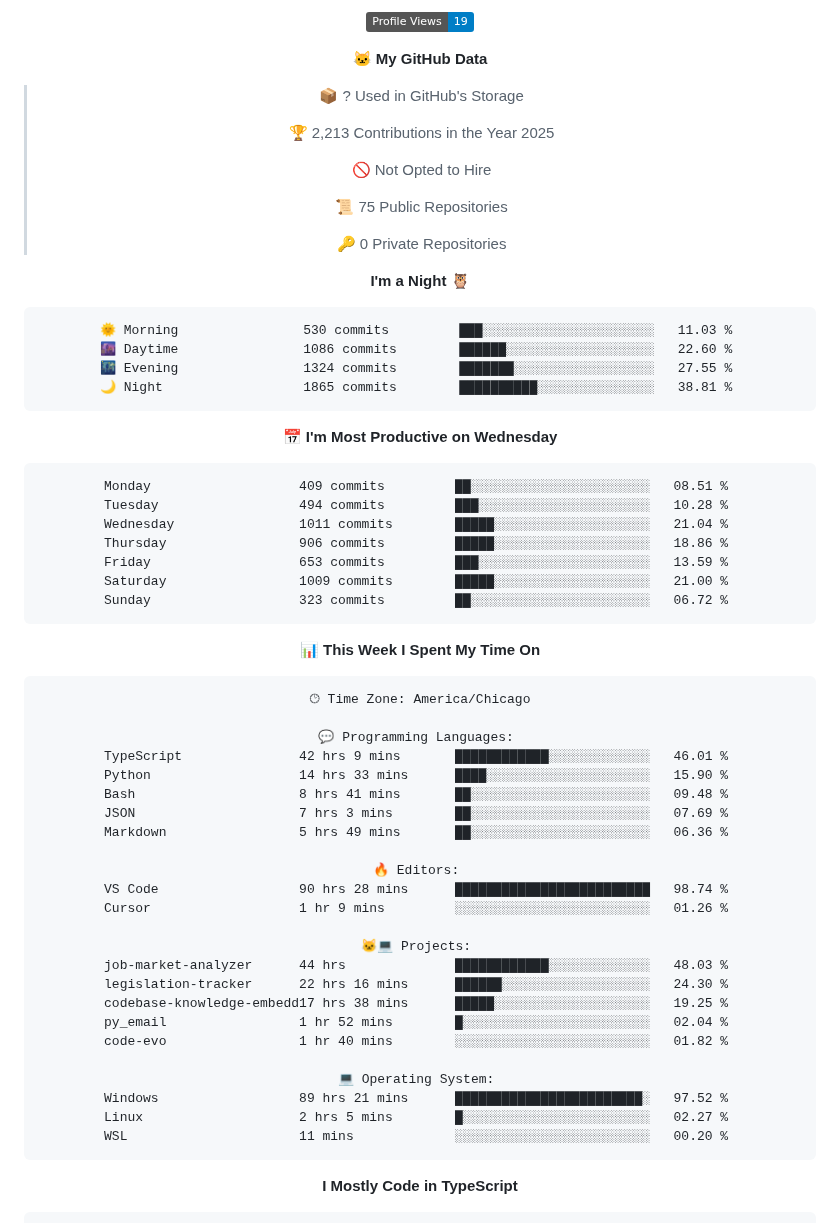
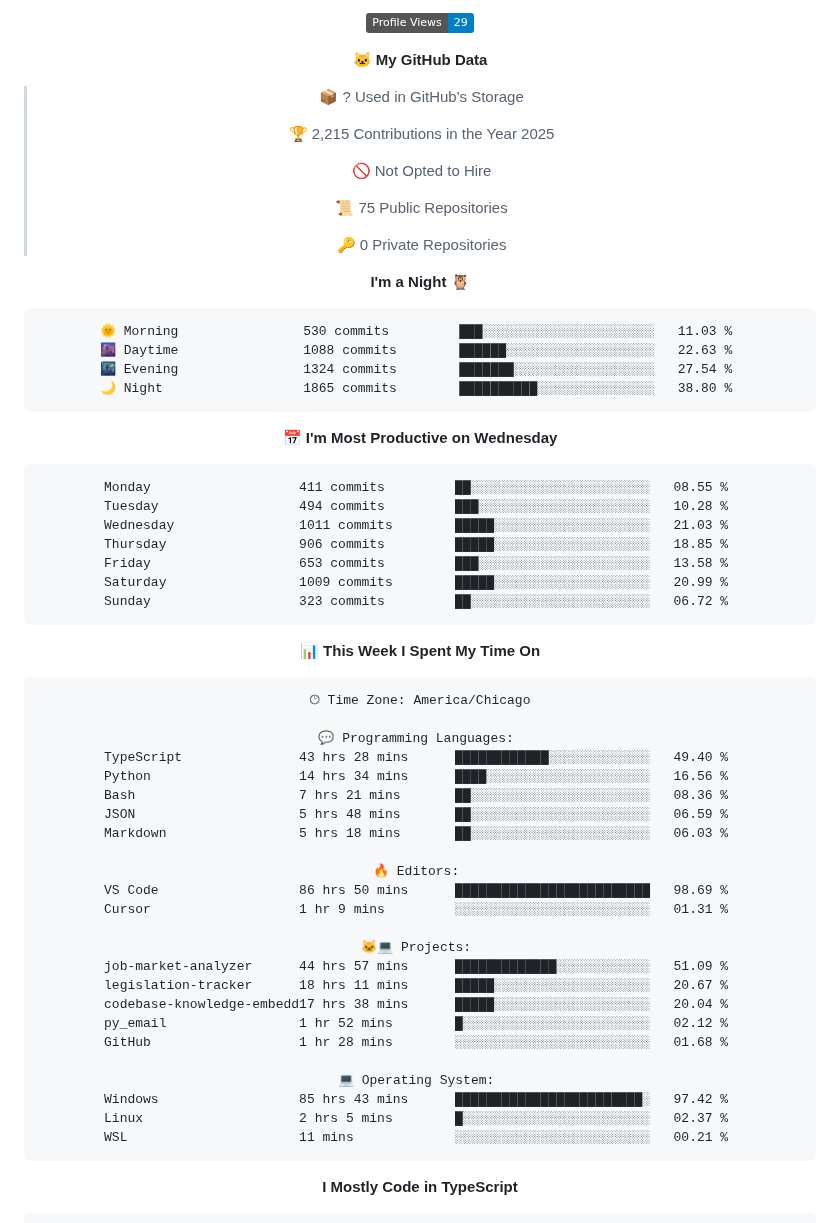
Before and after one commit to Cstannahill/Cstannahill, a Markdown page: README.md, the part around one of its changes. GitHub-like rendering; badges without logos.

Commit message:
Updated with Dev Metrics

````diff
--- a/README.md
+++ b/README.md
@@ -276,11 +276,11 @@ I build fast, document thoroughly, and prioritize MVP-first releases so projects
 
-![Profile Views](http://img.shields.io/badge/Profile%20Views-19-blue)
+![Profile Views](http://img.shields.io/badge/Profile%20Views-29-blue)
 
 **🐱 My GitHub Data**
 
 > 📦 ? Used in GitHub's Storage
  >
-> 🏆 2,213 Contributions in the Year 2025
+> 🏆 2,215 Contributions in the Year 2025
  >
 > 🚫 Not Opted to Hire
  >
@@ -292,19 +292,19 @@ I build fast, document thoroughly, and prioritize MVP-first releases so projects
 
 ```text
 🌞 Morning                530 commits         ███░░░░░░░░░░░░░░░░░░░░░░   11.03 %
-🌆 Daytime                1086 commits        ██████░░░░░░░░░░░░░░░░░░░   22.60 %
-🌃 Evening                1324 commits        ███████░░░░░░░░░░░░░░░░░░   27.55 %
-🌙 Night                  1865 commits        ██████████░░░░░░░░░░░░░░░   38.81 %
+🌆 Daytime                1088 commits        ██████░░░░░░░░░░░░░░░░░░░   22.63 %
+🌃 Evening                1324 commits        ███████░░░░░░░░░░░░░░░░░░   27.54 %
+🌙 Night                  1865 commits        ██████████░░░░░░░░░░░░░░░   38.80 %
 ```
 📅 **I'm Most Productive on Wednesday**
 
 ```text
-Monday                   409 commits         ██░░░░░░░░░░░░░░░░░░░░░░░   08.51 %
+Monday                   411 commits         ██░░░░░░░░░░░░░░░░░░░░░░░   08.55 %
 Tuesday                  494 commits         ███░░░░░░░░░░░░░░░░░░░░░░   10.28 %
-Wednesday                1011 commits        █████░░░░░░░░░░░░░░░░░░░░   21.04 %
-Thursday                 906 commits         █████░░░░░░░░░░░░░░░░░░░░   18.86 %
-Friday                   653 commits         ███░░░░░░░░░░░░░░░░░░░░░░   13.59 %
-Saturday                 1009 commits        █████░░░░░░░░░░░░░░░░░░░░   21.00 %
+Wednesday                1011 commits        █████░░░░░░░░░░░░░░░░░░░░   21.03 %
+Thursday                 906 commits         █████░░░░░░░░░░░░░░░░░░░░   18.85 %
+Friday                   653 commits         ███░░░░░░░░░░░░░░░░░░░░░░   13.58 %
+Saturday                 1009 commits        █████░░░░░░░░░░░░░░░░░░░░   20.99 %
 Sunday                   323 commits         ██░░░░░░░░░░░░░░░░░░░░░░░   06.72 %
 ```
 
@@ -315,27 +315,27 @@ Sunday                   323 commits         ██░░░░░░░░░
 🕑︎ Time Zone: America/Chicago
 
 💬 Programming Languages:
-TypeScript               42 hrs 9 mins       ████████████░░░░░░░░░░░░░   46.01 %
-Python                   14 hrs 33 mins      ████░░░░░░░░░░░░░░░░░░░░░   15.90 %
-Bash                     8 hrs 41 mins       ██░░░░░░░░░░░░░░░░░░░░░░░   09.48 %
-JSON                     7 hrs 3 mins        ██░░░░░░░░░░░░░░░░░░░░░░░   07.69 %
-Markdown                 5 hrs 49 mins       ██░░░░░░░░░░░░░░░░░░░░░░░   06.36 %
+TypeScript               43 hrs 28 mins      ████████████░░░░░░░░░░░░░   49.40 %
+Python                   14 hrs 34 mins      ████░░░░░░░░░░░░░░░░░░░░░   16.56 %
+Bash                     7 hrs 21 mins       ██░░░░░░░░░░░░░░░░░░░░░░░   08.36 %
+JSON                     5 hrs 48 mins       ██░░░░░░░░░░░░░░░░░░░░░░░   06.59 %
+Markdown                 5 hrs 18 mins       ██░░░░░░░░░░░░░░░░░░░░░░░   06.03 %
 
 🔥 Editors:
-VS Code                  90 hrs 28 mins      █████████████████████████   98.74 %
-Cursor                   1 hr 9 mins         ░░░░░░░░░░░░░░░░░░░░░░░░░   01.26 %
+VS Code                  86 hrs 50 mins      █████████████████████████   98.69 %
+Cursor                   1 hr 9 mins         ░░░░░░░░░░░░░░░░░░░░░░░░░   01.31 %
 
 🐱‍💻 Projects:
-job-market-analyzer      44 hrs              ████████████░░░░░░░░░░░░░   48.03 %
-legislation-tracker      22 hrs 16 mins      ██████░░░░░░░░░░░░░░░░░░░   24.30 %
-codebase-knowledge-embedd17 hrs 38 mins      █████░░░░░░░░░░░░░░░░░░░░   19.25 %
-py_email                 1 hr 52 mins        █░░░░░░░░░░░░░░░░░░░░░░░░   02.04 %
-code-evo                 1 hr 40 mins        ░░░░░░░░░░░░░░░░░░░░░░░░░   01.82 %
+job-market-analyzer      44 hrs 57 mins      █████████████░░░░░░░░░░░░   51.09 %
+legislation-tracker      18 hrs 11 mins      █████░░░░░░░░░░░░░░░░░░░░   20.67 %
+codebase-knowledge-embedd17 hrs 38 mins      █████░░░░░░░░░░░░░░░░░░░░   20.04 %
+py_email                 1 hr 52 mins        █░░░░░░░░░░░░░░░░░░░░░░░░   02.12 %
+GitHub                   1 hr 28 mins        ░░░░░░░░░░░░░░░░░░░░░░░░░   01.68 %
 
 💻 Operating System:
-Windows                  89 hrs 21 mins      ████████████████████████░   97.52 %
-Linux                    2 hrs 5 mins        █░░░░░░░░░░░░░░░░░░░░░░░░   02.27 %
-WSL                      11 mins             ░░░░░░░░░░░░░░░░░░░░░░░░░   00.20 %
+Windows                  85 hrs 43 mins      ████████████████████████░   97.42 %
+Linux                    2 hrs 5 mins        █░░░░░░░░░░░░░░░░░░░░░░░░   02.37 %
+WSL                      11 mins             ░░░░░░░░░░░░░░░░░░░░░░░░░   00.21 %
 ```
 
 **I Mostly Code in TypeScript**
````
Also changed, not shown: other parts of README.md (+2 -2 lines), assets/bar_graph.png.
